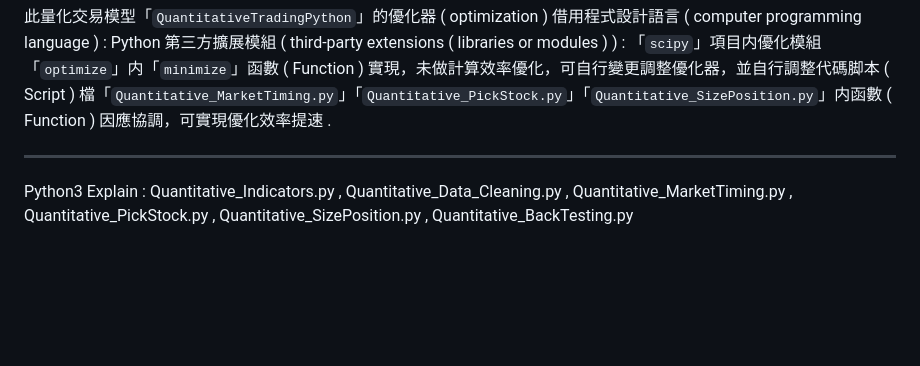
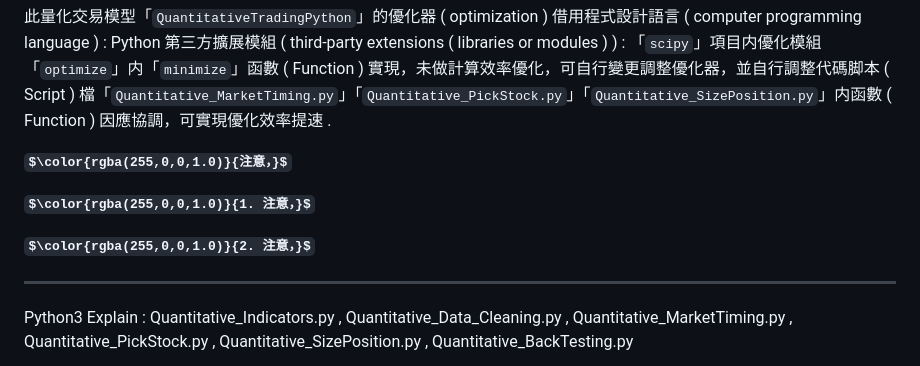
Before and after one commit to Orca023/QuantitativeTrading, a Markdown page: README.md, the part around the change. GitHub-like rendering; some formulas as TeX source; blank space fills up the shorter version.

```diff
--- a/README.md
+++ b/README.md
@@ -87,6 +87,12 @@
 此量化交易模型「`QuantitativeTradingJulia`」的優化器 ( optimization ) 借用程式設計語言 ( computer programming language ) : Julia 第三方擴展模組 ( third-party extensions ( libraries or modules ) ) : 「`Optim`」模組的「`optimize`」函數 ( Function ) 實現，未做計算效率優化，可自行變更調整優化器，並自行調整代碼脚本 ( Script ) 檔「`Quantitative_MarketTiming.jl`」「`Quantitative_PickStock.jl`」「`Quantitative_SizePosition.jl`」内函數 ( Function ) 因應協調，可實現優化效率提速 .
 
 此量化交易模型「`QuantitativeTradingPython`」的優化器 ( optimization ) 借用程式設計語言 ( computer programming language ) : Python 第三方擴展模組 ( third-party extensions ( libraries or modules ) ) : 「`scipy`」項目内優化模組「`optimize`」内「`minimize`」函數 ( Function ) 實現，未做計算效率優化，可自行變更調整優化器，並自行調整代碼脚本 ( Script ) 檔「`Quantitative_MarketTiming.py`」「`Quantitative_PickStock.py`」「`Quantitative_SizePosition.py`」内函數 ( Function ) 因應協調，可實現優化效率提速 .
+
+**$\color{rgba(255,0,0,1.0)}{注意，}$**
+
+**$\color{rgba(255,0,0,1.0)}{1. 注意，}$**
+
+**$\color{rgba(255,0,0,1.0)}{2. 注意，}$**
 
 ---
 
```
